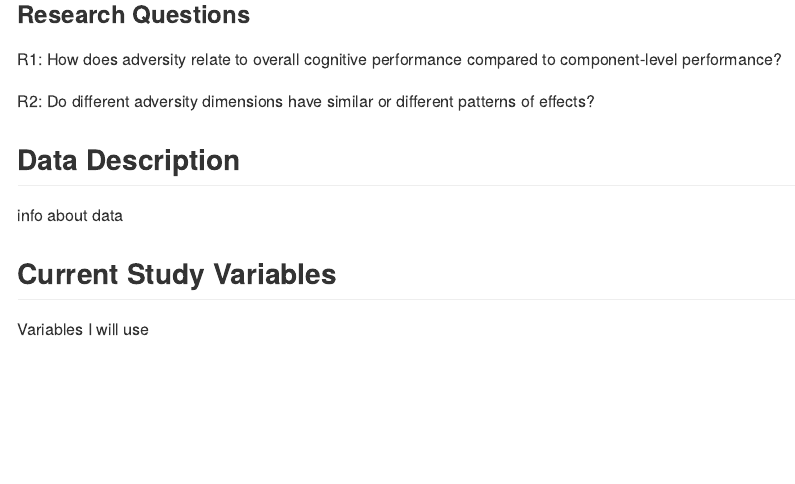
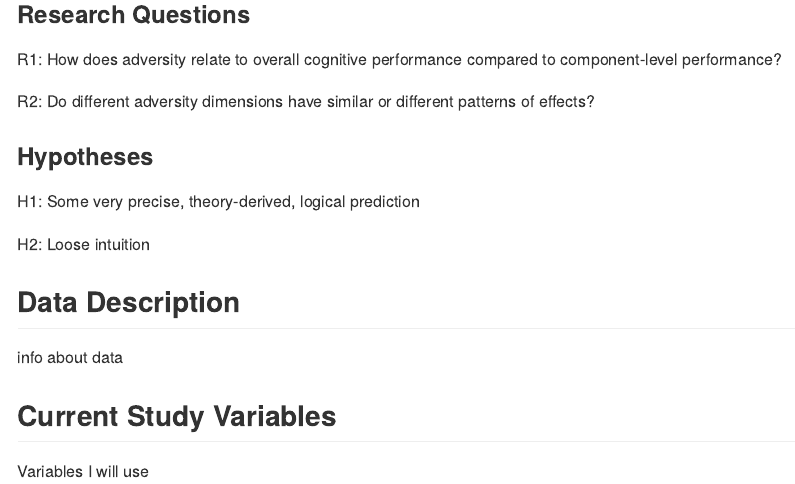
Before and after one commit to ethan-young/seccyd-wj-subtests, an R Markdown document (preregistration/README.Rmd): the page in a window 1100 px wide, from 780 px down. The pictures show the output file preregistration/README.md that the author committed with the source, drawn offline in the style of GitHub.

Commit message:
updating preregistration hypothesis

```diff
--- a/preregistration/README.Rmd
+++ b/preregistration/README.Rmd
@@ -40,6 +40,12 @@ R1: How does adversity relate to overall cognitive performance compared to compo
 
 R2: Do different adversity dimensions have similar or different patterns of effects?
 
+### Hypotheses
+
+H1: Some very precise, theory-derived, logical prediction
+
+H2: Loose intuition
+
 ## Data Description
 
 info about data
```
Also changed, not shown: preregistration/README.md.
